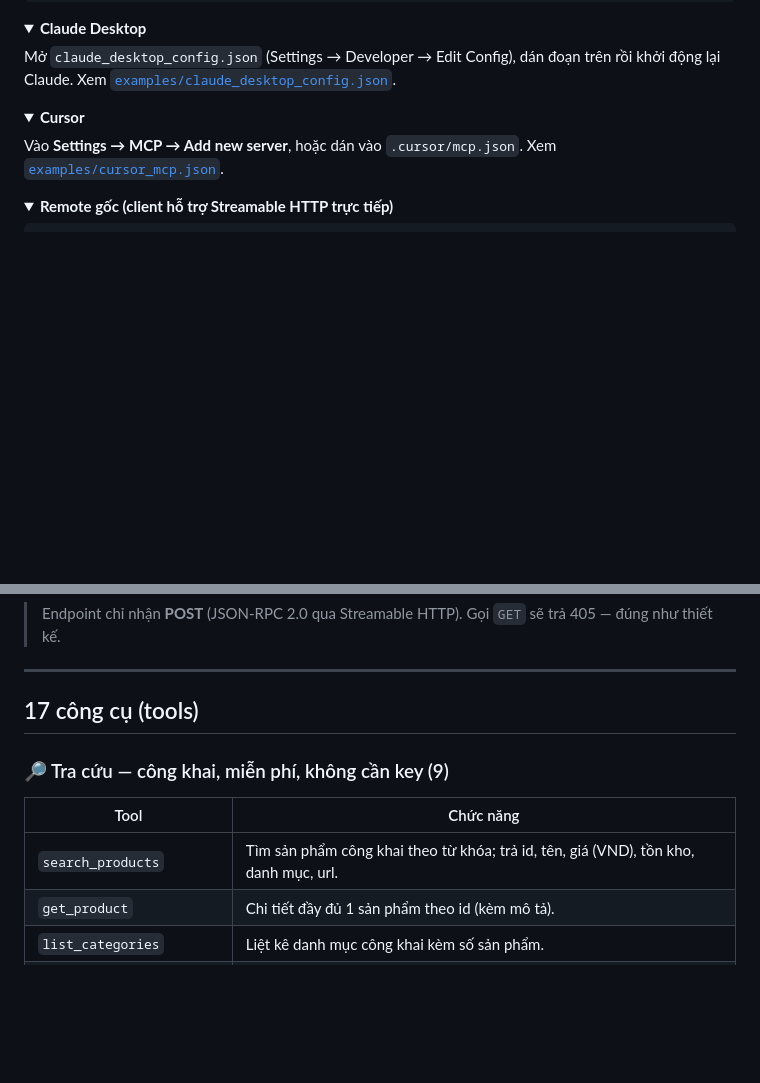
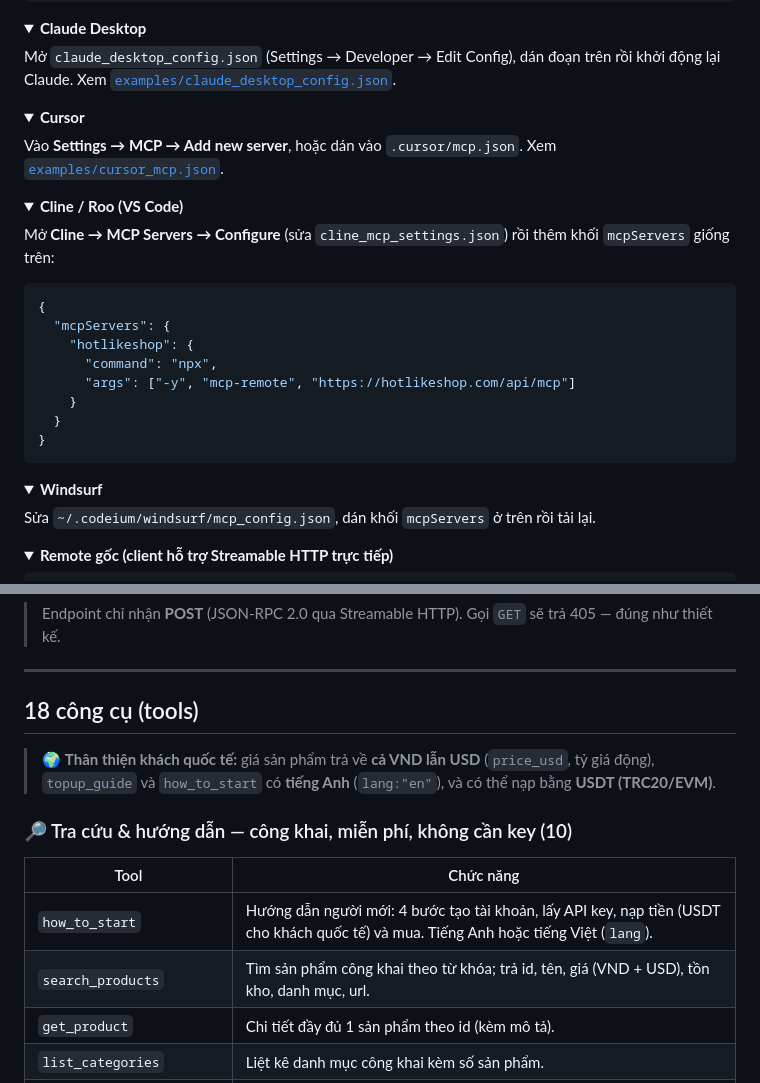
Before and after one commit to tuanone123/hotlikeshop-mcp, a Markdown page: README.vi.md, 2 parts joined by grey strips. Drawn GitHub-style; folded sections open; blank space fills up the shorter version.

Commit message:
README.vi: them cau hinh Cline/Windsurf, tool how_to_start, ghi chu USD/EN

````diff
--- a/README.vi.md
+++ b/README.vi.md
@@ -57,6 +57,29 @@ Vào **Settings → MCP → Add new server**, hoặc dán vào `.cursor/mcp.json
 </details>
 
 <details>
+<summary><b>Cline / Roo (VS Code)</b></summary>
+
+Mở **Cline → MCP Servers → Configure** (sửa `cline_mcp_settings.json`) rồi thêm khối `mcpServers` giống trên:
+
+```json
+{
+  "mcpServers": {
+    "hotlikeshop": {
+      "command": "npx",
+      "args": ["-y", "mcp-remote", "https://hotlikeshop.com/api/mcp"]
+    }
+  }
+}
+```
+</details>
+
+<details>
+<summary><b>Windsurf</b></summary>
+
+Sửa `~/.codeium/windsurf/mcp_config.json`, dán khối `mcpServers` ở trên rồi tải lại.
+</details>
+
+<details>
 <summary><b>Remote gốc (client hỗ trợ Streamable HTTP trực tiếp)</b></summary>
 
 ```json
@@ -81,13 +104,16 @@ curl -X POST https://hotlikeshop.com/api/mcp \
 
 ---
 
-## 17 công cụ (tools)
+## 18 công cụ (tools)
 
-### 🔎 Tra cứu — công khai, miễn phí, không cần key (9)
+> 🌍 **Thân thiện khách quốc tế:** giá sản phẩm trả về **cả VND lẫn USD** (`price_usd`, tỷ giá động), `topup_guide` và `how_to_start` có **tiếng Anh** (`lang:"en"`), và có thể nạp bằng **USDT (TRC20/EVM)**.
+
+### 🔎 Tra cứu & hướng dẫn — công khai, miễn phí, không cần key (10)
 
 | Tool | Chức năng |
 |------|-----------|
-| `search_products` | Tìm sản phẩm công khai theo từ khóa; trả id, tên, giá (VND), tồn kho, danh mục, url. |
+| `how_to_start` | Hướng dẫn người mới: 4 bước tạo tài khoản, lấy API key, nạp tiền (USDT cho khách quốc tế) và mua. Tiếng Anh hoặc tiếng Việt (`lang`). |
+| `search_products` | Tìm sản phẩm công khai theo từ khóa; trả id, tên, giá (VND + USD), tồn kho, danh mục, url. |
 | `get_product` | Chi tiết đầy đủ 1 sản phẩm theo id (kèm mô tả). |
 | `list_categories` | Liệt kê danh mục công khai kèm số sản phẩm. |
 | `list_category_products` | Sản phẩm trong 1 danh mục theo `category_id`. |
````
